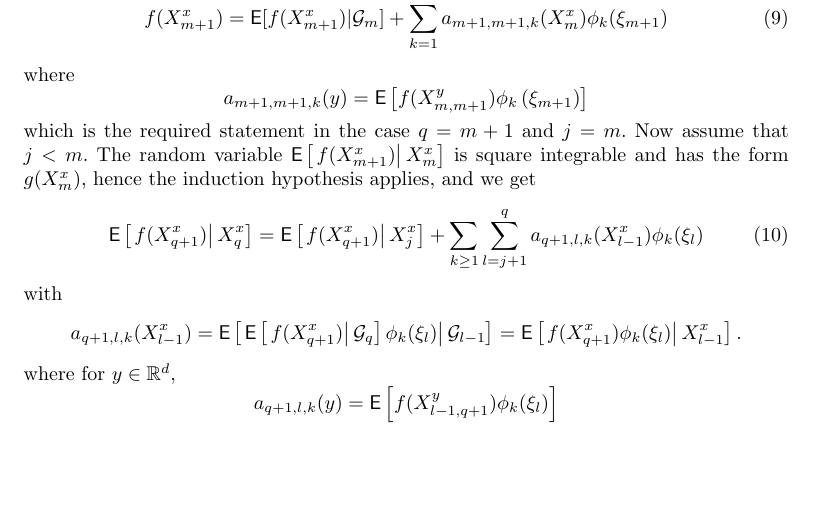
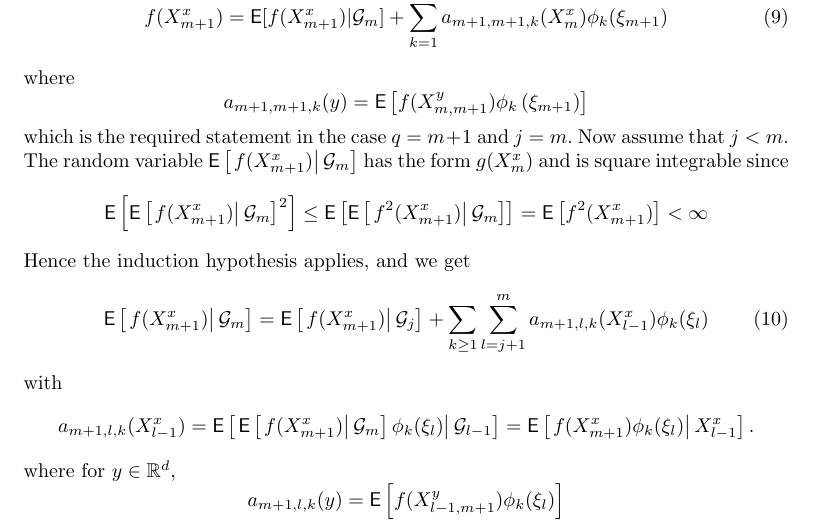
Before and after one commit to svsamsonov/VR-MCMC, a LaTeX document (aap/Revision/vr-mcmc-revision-new.tex): part of page 7 of 26, cut so that both start at the same text, the shorter picture padded with empty space. Compiled offline with pdfLaTeX.

Commit message:
thm 1 update

```diff
--- a/aap/Revision/vr-mcmc-revision-new.tex
+++ b/aap/Revision/vr-mcmc-revision-new.tex
@@ -388,21 +388,22 @@ a_{m+1,m+1,k}(y) = \PE \left[f(X^y_{m,m+1})\phi_k\left(\xi_{m+1}\right)\right]
 which is the required statement in the case $q = m+1$ and $j=m$.
 Now assume that $j<m$.
 The random variable
-$\mathsf{E}\left[\left.f(X^x_{m+1})\right|X^x_{m}\right]$
-is square integrable and has the form
-$g(X^x_{m})$,
-hence the induction hypothesis applies, and we get
+$\PE \left[\left.f(X^x_{m+1})\right| \mathcal{G}_m \right]$ has the form $g(X^x_{m})$ and is square integrable since
+\[
+\PE \left[ \PE \left[\left.f(X^x_{m+1})\right| \mathcal{G}_m \right]^2 \right] \leq \PE \left[ \PE \left[\left.f^2(X^x_{m+1})\right| \mathcal{G}_m \right] \right] = \PE \left[f^2(X^x_{m+1})\right] < \infty
+\]
+Hence the induction hypothesis applies, and we get
 \begin{equation}\label{eq:28082017a1}
-\mathsf{E}\left[\left.f(X^x_{q+1})\right|X^x_{q}\right]=\mathsf{E}\left[\left.f(X^x_{q+1})\right|X^x_{j}\right]+\sum_{k\geq1}\sum_{l=j+1}^{q}a_{q+1,l,k}(X^x_{l-1})\phi_{k}(\xi_{l})
+\mathsf{E}\left[\left.f(X^x_{m+1})\right| \mathcal{G}_m \right]=\mathsf{E}\left[\left.f(X^x_{m+1})\right| \mathcal{G}_j \right]+\sum_{k\geq1}\sum_{l=j+1}^{m}a_{m+1,l,k}(X^x_{l-1})\phi_{k}(\xi_{l})
 \end{equation}
 with
 \begin{align*}
-a_{q+1,l,k}(X^x_{l-1}) &= \mathsf{E}\left[\left.\mathsf{E}\left[\left.f(X^x_{q+1})\right|\mathcal{G}_{q}\right]\phi_{k}(\xi_{l})\right|\mathcal{G}_{l-1}\right]
- = \mathsf{E}\left[\left.f(X^x_{q+1})\phi_{k}(\xi_{l})\right|X^x_{l-1}\right].
+a_{m+1,l,k}(X^x_{l-1}) &= \mathsf{E}\left[\left.\mathsf{E}\left[\left.f(X^x_{m+1})\right|\mathcal{G}_{m}\right]\phi_{k}(\xi_{l})\right|\mathcal{G}_{l-1}\right]
+ = \mathsf{E}\left[\left.f(X^x_{m+1})\phi_{k}(\xi_{l})\right|X^x_{l-1}\right].
 \end{align*}
 where for $y \in \rset^d$,
 \[
-a_{q+1,l,k}(y) = \mathsf{E}\left[f(X^y_{l-1,q+1})\phi_{k}(\xi_{l})\right]
+a_{m+1,l,k}(y) = \mathsf{E}\left[f(X^y_{l-1,m+1})\phi_{k}(\xi_{l})\right]
 \]
 Formulas \eqref{eq:1-step-decomp}
 and~\eqref{eq:28082017a1} conclude the induction step for $p = q+1$ and hence the proof.
```
